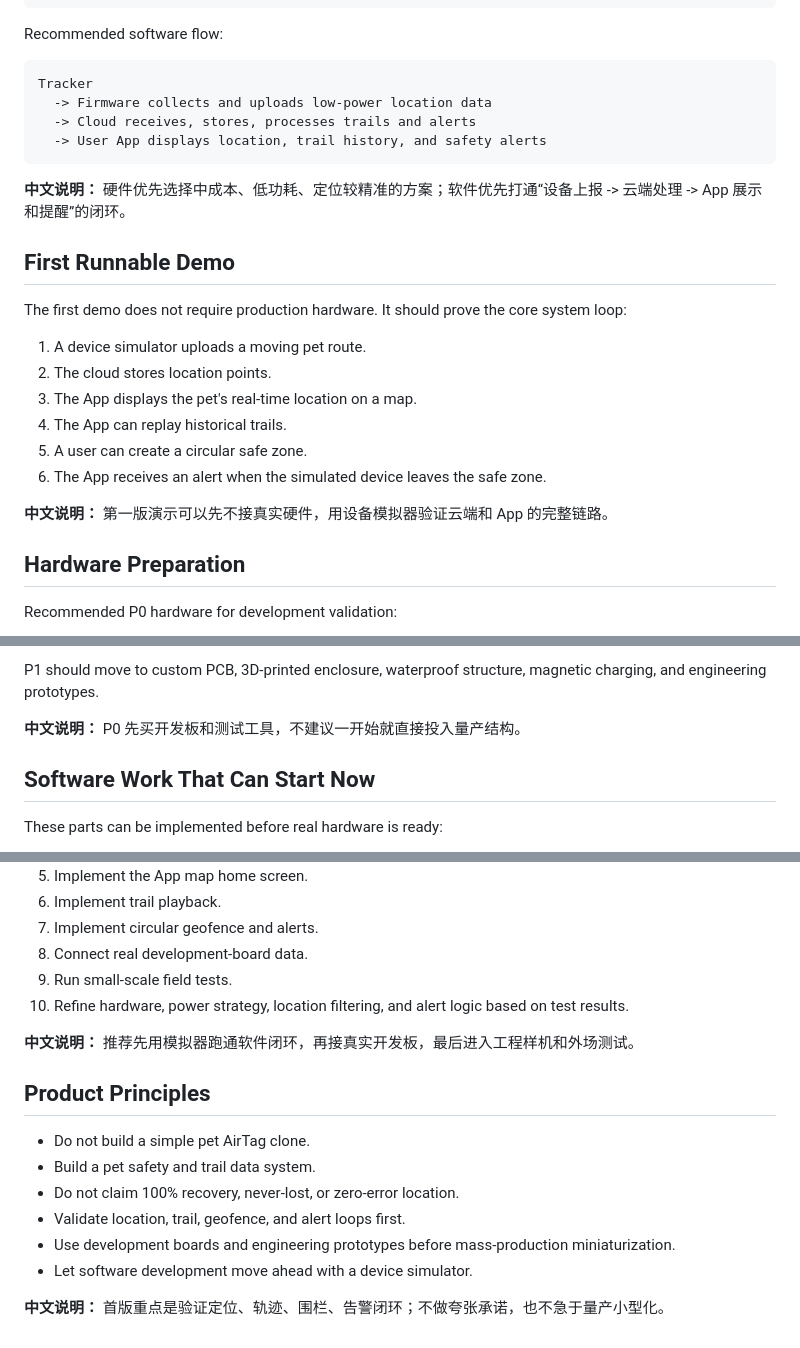
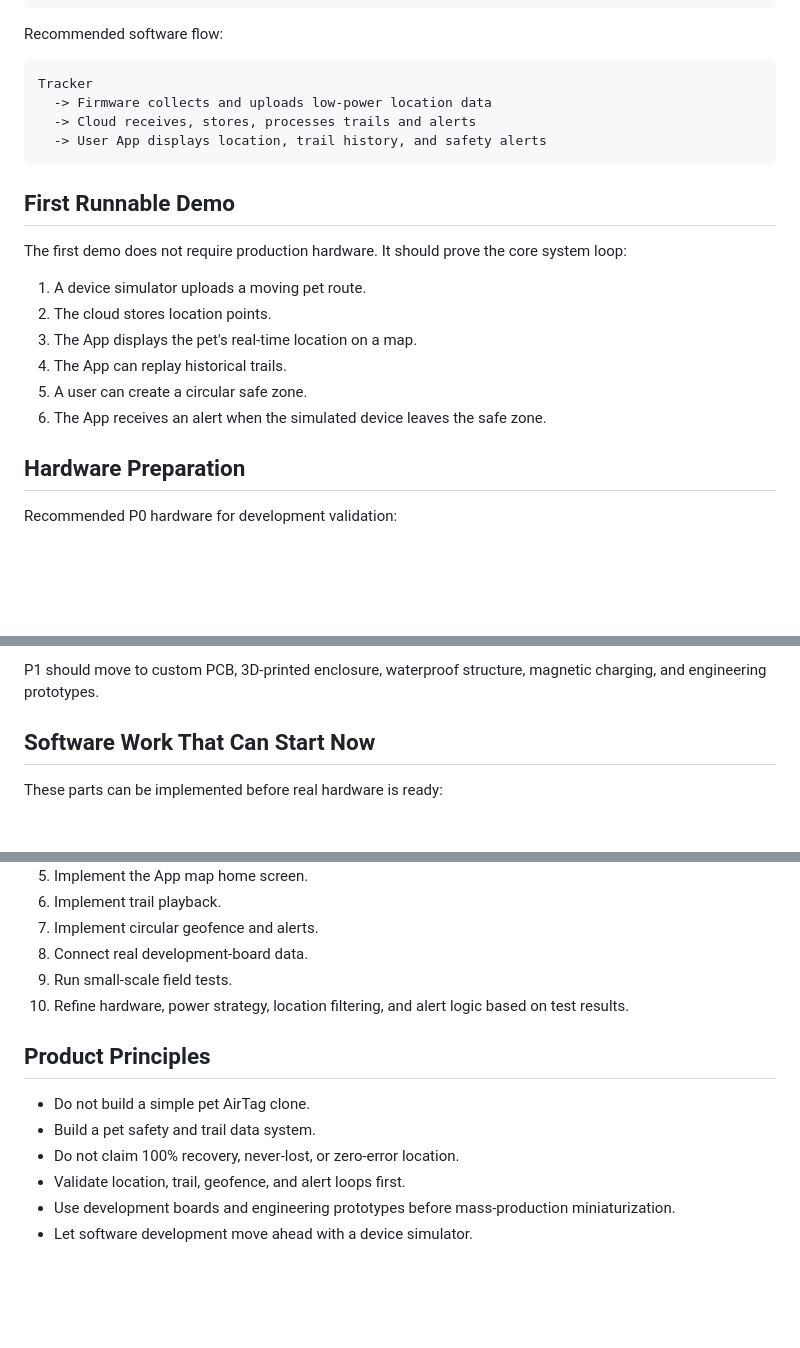
Before and after one commit to VmythV/leash-map, a Markdown page: README.md, 3 parts joined by grey strips. GitHub-like rendering; blank space fills up the shorter version.

````diff
--- a/README.md
+++ b/README.md
@@ -79,8 +74,6 @@ Tracker
   -> User App displays location, trail history, and safety alerts
 ```
 
-**中文说明：** 硬件优先选择中成本、低功耗、定位较精准的方案；软件优先打通“设备上报 -> 云端处理 -> App 展示和提醒”的闭环。
-
 ## First Runnable Demo
 
 The first demo does not require production hardware. It should prove the core system loop:
@@ -91,8 +84,6 @@ The first demo does not require production hardware. It should prove the core sy
 4. The App can replay historical trails.
 5. A user can create a circular safe zone.
 6. The App receives an alert when the simulated device leaves the safe zone.
-
-**中文说明：** 第一版演示可以先不接真实硬件，用设备模拟器验证云端和 App 的完整链路。
 
 ## Hardware Preparation
 
@@ -110,8 +101,6 @@ Recommended P0 hardware for development validation:
 - Collar samples and simple enclosure materials for field testing
 
 P1 should move to custom PCB, 3D-printed enclosure, waterproof structure, magnetic charging, and engineering prototypes.
-
-**中文说明：** P0 先买开发板和测试工具，不建议一开始就直接投入量产结构。
 
 ## Software Work That Can Start Now
 
@@ -167,8 +155,6 @@ docs/         Product, technical, and decision documents
 9. Run small-scale field tests.
 10. Refine hardware, power strategy, location filtering, and alert logic based on test results.
 
-**中文说明：** 推荐先用模拟器跑通软件闭环，再接真实开发板，最后进入工程样机和外场测试。
-
 ## Product Principles
 
 - Do not build a simple pet AirTag clone.
@@ -177,5 +163,3 @@ docs/         Product, technical, and decision documents
 - Validate location, trail, geofence, and alert loops first.
 - Use development boards and engineering prototypes before mass-production miniaturization.
 - Let software development move ahead with a device simulator.
-
-**中文说明：** 首版重点是验证定位、轨迹、围栏、告警闭环；不做夸张承诺，也不急于量产小型化。
````
Also changed, not shown: other parts of README.md (+16 -22 lines), README.zh-CN.md (added, +171 -0 lines).
